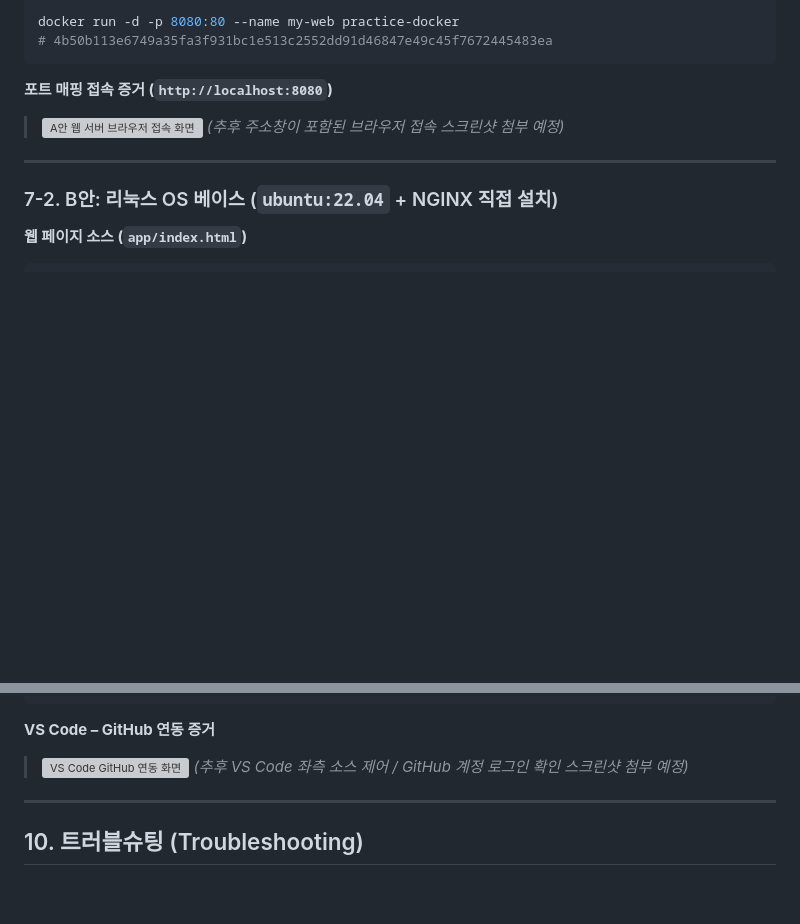
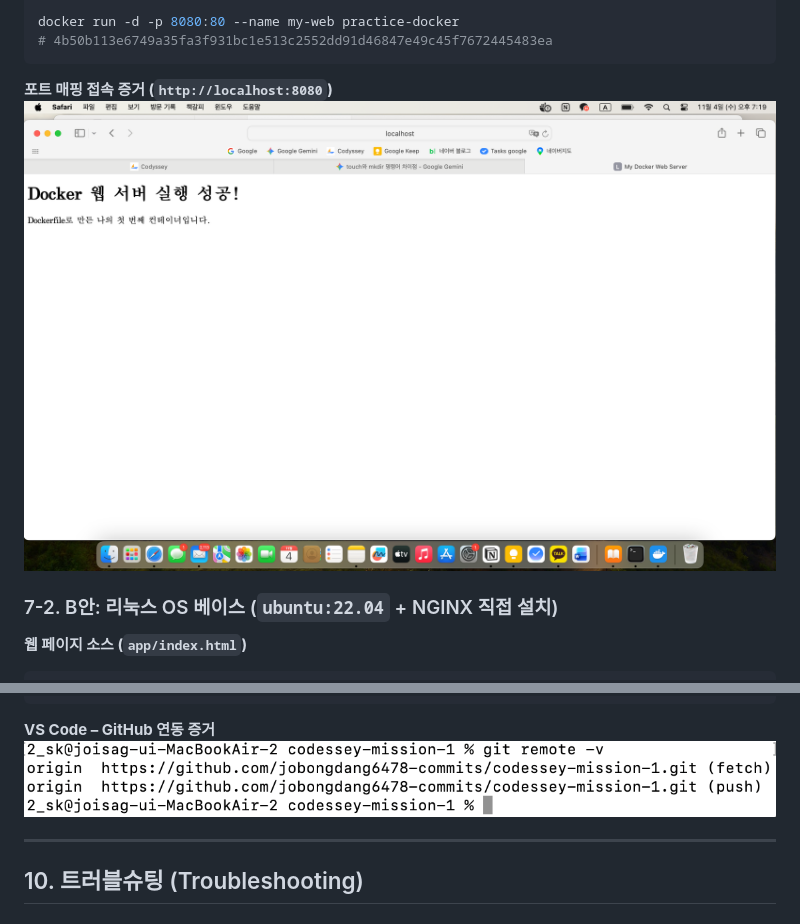
Before and after one commit to jobongdang6478-commits/codessey-mission-1, a Markdown page: README.md, 2 parts joined by grey strips. GitHub-like rendering; pictures changed too: docs/screenshot_github.png (added), docs/screenshot_nginx.png (added); blank space fills up the shorter version; grey boxes are pictures that could not be loaded.

Commit message:
feat: 이미지 추가

````diff
--- a/README.md
+++ b/README.md
@@ -241,10 +241,8 @@ docker run -d -p 8080:80 --name my-web practice-docker
 ```
 
 **포트 매핑 접속 증거 (`http://localhost:8080`)**
-> ![A안 웹 서버 브라우저 접속 화면](./images/web-nginx-8080.png)
-> *(추후 주소창이 포함된 브라우저 접속 스크린샷 첨부 예정)*
+![실행 화면](./docs/screenshot_nginx.png)
 
----
 
 ### 7-2. B안: 리눅스 OS 베이스 (`ubuntu:22.04` + NGINX 직접 설치)
 
@@ -370,8 +368,8 @@ git remote -v
 ```
 
 **VS Code – GitHub 연동 증거**
-> ![VS Code GitHub 연동 화면](./images/vscode-github-sync.png)
-> *(추후 VS Code 좌측 소스 제어 / GitHub 계정 로그인 확인 스크린샷 첨부 예정)*
+![연동 증거](./docs/screenshot_github.png)
+
 
 ---
 
````
Also changed, not shown: other parts of README.md (+2 -2 lines), docs/screenshot_ubuntu.png (added), 2 other files.
